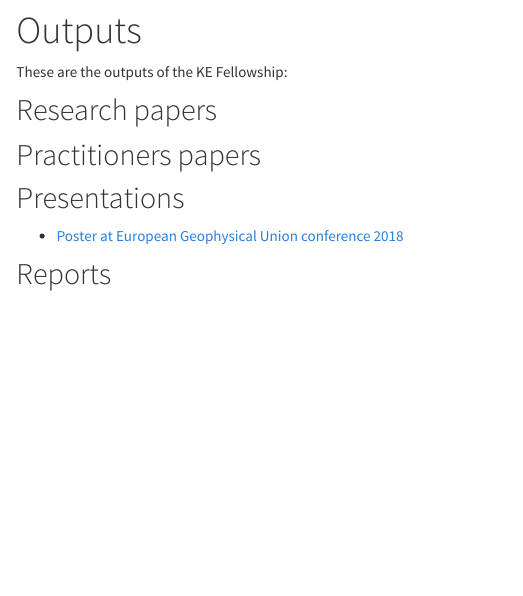
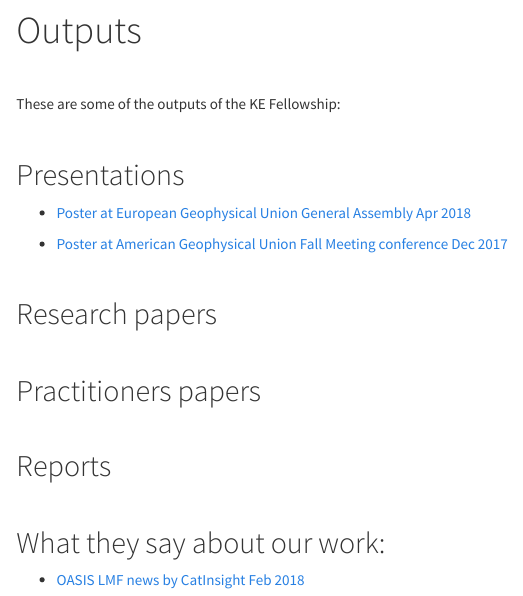
Before and after one commit to valnoacco/SAFE-insurance, an R Markdown document (Outputs.Rmd): the page in a window 1100 px wide, from 80 px down. Rendered offline with R 4.5, knitr and Pandoc, with nearby package versions.

Commit message:
AGU poster added

```diff
--- a/Outputs.Rmd
+++ b/Outputs.Rmd
@@ -2,16 +2,32 @@
 title: "Outputs"
 ---
 
-These are the outputs of the KE Fellowship:
+<br>
+
+These are some of the outputs of the KE Fellowship:
+
+<br>
+
+## Presentations
+ - <a href="Poster_VNoacco_EGU_2018.pdf#" class="download" title="Download EGU poster as PDF">Poster at European Geophysical Union General Assembly Apr 2018</a>
+
+
+  - <a href="Poster_AGU2017_VNOACCO_07_12_2017_final.pdf#" class="download" title="Download AGU poster as PDF">Poster at American Geophysical Union Fall Meeting conference Dec 2017</a>
+
+<br>
 
 ## Research papers
 
+<br>
 
 ## Practitioners papers
 
-
-## Presentations
- - <a href="Poster_VNoacco_EGU_2018.pdf#" class="download" title="Download EGU poster as PDF">Poster at European Geophysical Union conference 2018</a>
-
+<br>
 
 ## Reports
+
+<br>
+
+## What they say about our work:
+
+- [OASIS LMF news by CatInsight Feb 2018](https://oasislmf.org/news/february-article)
```
